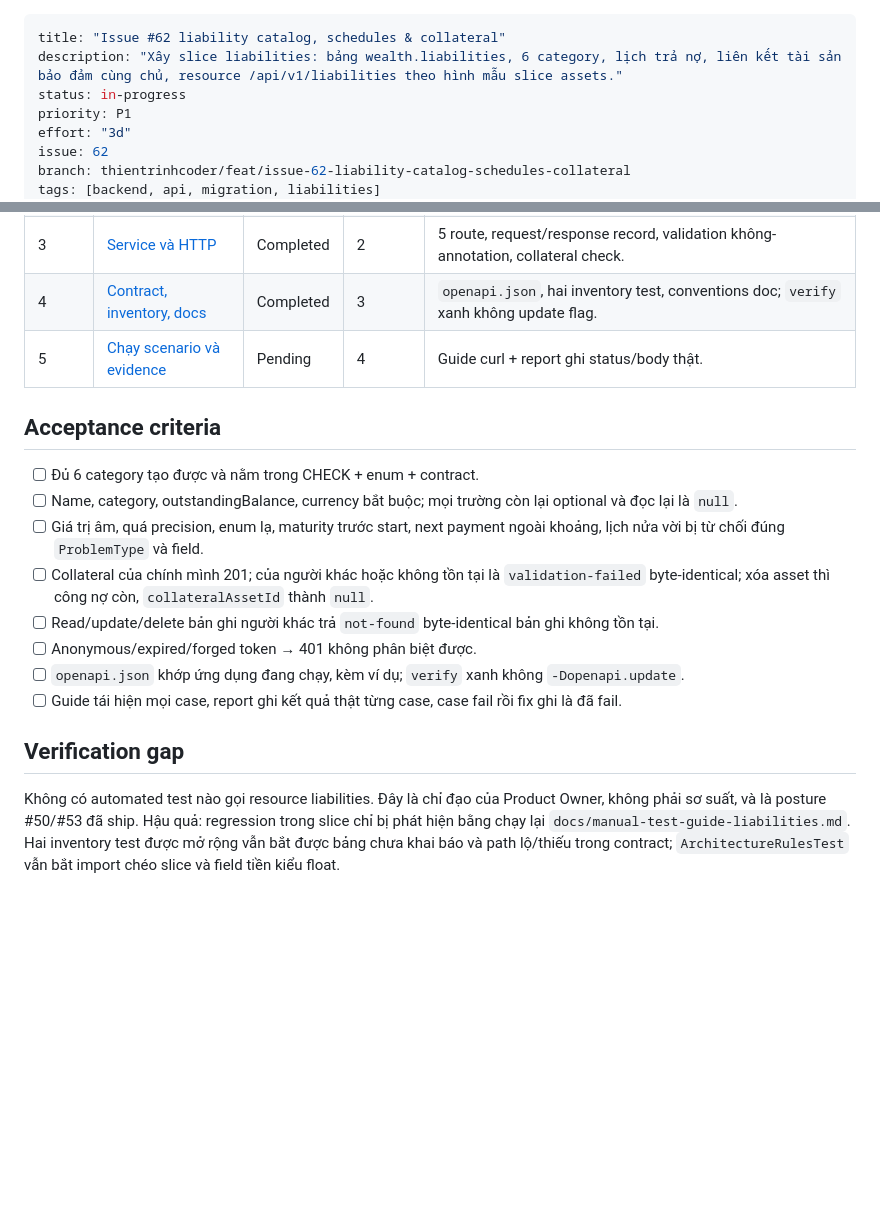
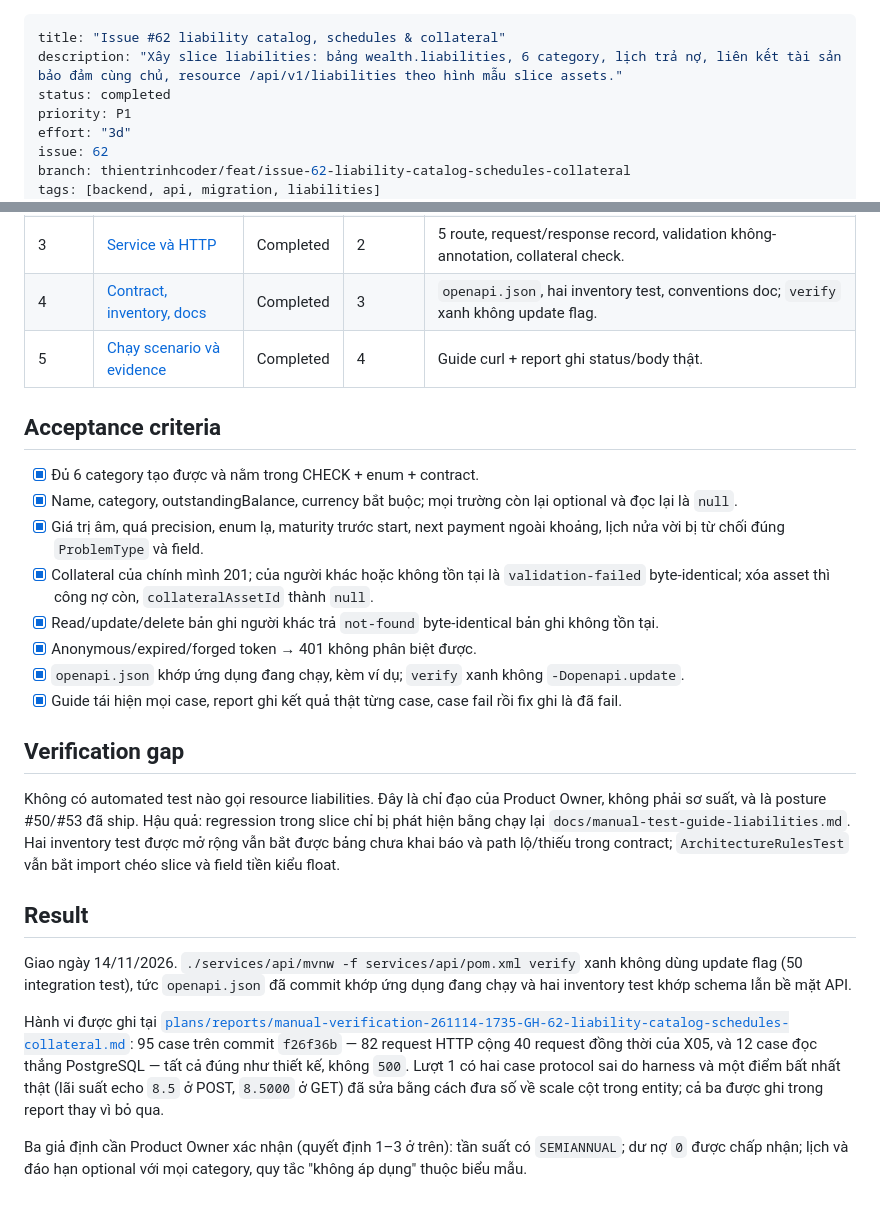
Before and after one commit to thientrinhcoder/RIKKAUS_WEALTH_OS, a Markdown page: plans/261114-1735-GH-62-liability-catalog-schedules-collateral/plan.md, 2 parts joined by grey strips. Drawn GitHub-style; blank space fills up the shorter version.

```diff
--- a/plans/261114-1735-GH-62-liability-catalog-schedules-collateral/plan.md
+++ b/plans/261114-1735-GH-62-liability-catalog-schedules-collateral/plan.md
@@ -1,7 +1,7 @@
 ---
 title: "Issue #62 liability catalog, schedules & collateral"
 description: "Xây slice liabilities: bảng wealth.liabilities, 6 category, lịch trả nợ, liên kết tài sản bảo đảm cùng chủ, resource /api/v1/liabilities theo hình mẫu slice assets."
-status: in-progress
+status: completed
 priority: P1
 effort: "3d"
 issue: 62
@@ -78,18 +78,18 @@ publish cho frontend (#61).
 | 2 | [Schema và domain](./phase-02-schema-and-domain.md) | Completed | 1 | `wealth.liabilities` với constraint; entity, enum, repository hẹp có native query sở hữu asset. |
 | 3 | [Service và HTTP](./phase-03-service-and-http.md) | Completed | 2 | 5 route, request/response record, validation không-annotation, collateral check. |
 | 4 | [Contract, inventory, docs](./phase-04-contract-inventories-docs.md) | Completed | 3 | `openapi.json`, hai inventory test, conventions doc; `verify` xanh không update flag. |
-| 5 | [Chạy scenario và evidence](./phase-05-manual-verification.md) | Pending | 4 | Guide curl + report ghi status/body thật. |
+| 5 | [Chạy scenario và evidence](./phase-05-manual-verification.md) | Completed | 4 | Guide curl + report ghi status/body thật. |
 
 ## Acceptance criteria
 
-- [ ] Đủ 6 category tạo được và nằm trong CHECK + enum + contract.
-- [ ] Name, category, outstandingBalance, currency bắt buộc; mọi trường còn lại optional và đọc lại là `null`.
-- [ ] Giá trị âm, quá precision, enum lạ, maturity trước start, next payment ngoài khoảng, lịch nửa vời bị từ chối đúng `ProblemType` và field.
-- [ ] Collateral của chính mình 201; của người khác hoặc không tồn tại là `validation-failed` byte-identical; xóa asset thì công nợ còn, `collateralAssetId` thành `null`.
-- [ ] Read/update/delete bản ghi người khác trả `not-found` byte-identical bản ghi không tồn tại.
-- [ ] Anonymous/expired/forged token → 401 không phân biệt được.
-- [ ] `openapi.json` khớp ứng dụng đang chạy, kèm ví dụ; `verify` xanh không `-Dopenapi.update`.
-- [ ] Guide tái hiện mọi case, report ghi kết quả thật từng case, case fail rồi fix ghi là đã fail.
+- [x] Đủ 6 category tạo được và nằm trong CHECK + enum + contract.
+- [x] Name, category, outstandingBalance, currency bắt buộc; mọi trường còn lại optional và đọc lại là `null`.
+- [x] Giá trị âm, quá precision, enum lạ, maturity trước start, next payment ngoài khoảng, lịch nửa vời bị từ chối đúng `ProblemType` và field.
+- [x] Collateral của chính mình 201; của người khác hoặc không tồn tại là `validation-failed` byte-identical; xóa asset thì công nợ còn, `collateralAssetId` thành `null`.
+- [x] Read/update/delete bản ghi người khác trả `not-found` byte-identical bản ghi không tồn tại.
+- [x] Anonymous/expired/forged token → 401 không phân biệt được.
+- [x] `openapi.json` khớp ứng dụng đang chạy, kèm ví dụ; `verify` xanh không `-Dopenapi.update`.
+- [x] Guide tái hiện mọi case, report ghi kết quả thật từng case, case fail rồi fix ghi là đã fail.
 
 ## Verification gap
 
@@ -100,3 +100,19 @@ báo và path lộ/thiếu trong contract; `ArchitectureRulesTest` vẫn bắt i
 kiểu float.
 
 <!-- slug: issue-62-liability-catalog-schedules-collateral -->
+
+## Result
+
+Giao ngày 14/11/2026. `./services/api/mvnw -f services/api/pom.xml verify` xanh không dùng update flag
+(50 integration test), tức `openapi.json` đã commit khớp ứng dụng đang chạy và hai inventory test khớp
+schema lẫn bề mặt API.
+
+Hành vi được ghi tại
+[`plans/reports/manual-verification-261114-1735-GH-62-liability-catalog-schedules-collateral.md`](../reports/manual-verification-261114-1735-GH-62-liability-catalog-schedules-collateral.md):
+95 case trên commit `f26f36b` — 82 request HTTP cộng 40 request đồng thời của X05, và 12 case đọc
+thẳng PostgreSQL — tất cả đúng như thiết kế, không `500`. Lượt 1 có hai case protocol sai do harness
+và một điểm bất nhất thật (lãi suất echo `8.5` ở POST, `8.5000` ở GET) đã sửa bằng cách đưa số về
+scale cột trong entity; cả ba được ghi trong report thay vì bỏ qua.
+
+Ba giả định cần Product Owner xác nhận (quyết định 1–3 ở trên): tần suất có `SEMIANNUAL`; dư nợ `0`
+được chấp nhận; lịch và đáo hạn optional với mọi category, quy tắc "không áp dụng" thuộc biểu mẫu.
```
Also changed, not shown: plans/reports/manual-verification-261114-1735-GH-62-liability-catalog-schedules-collateral.md (added, +351 -0 lines).
